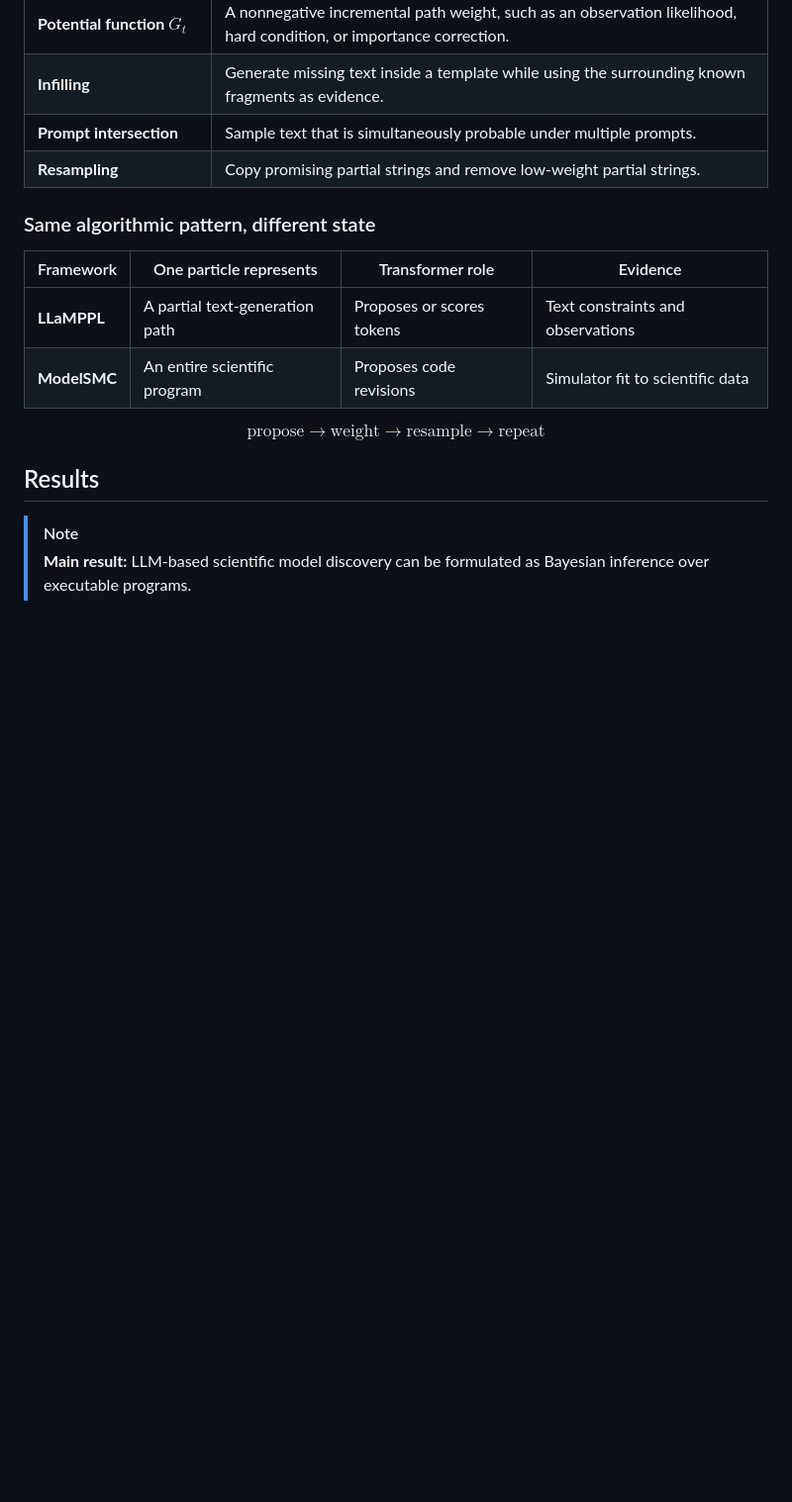
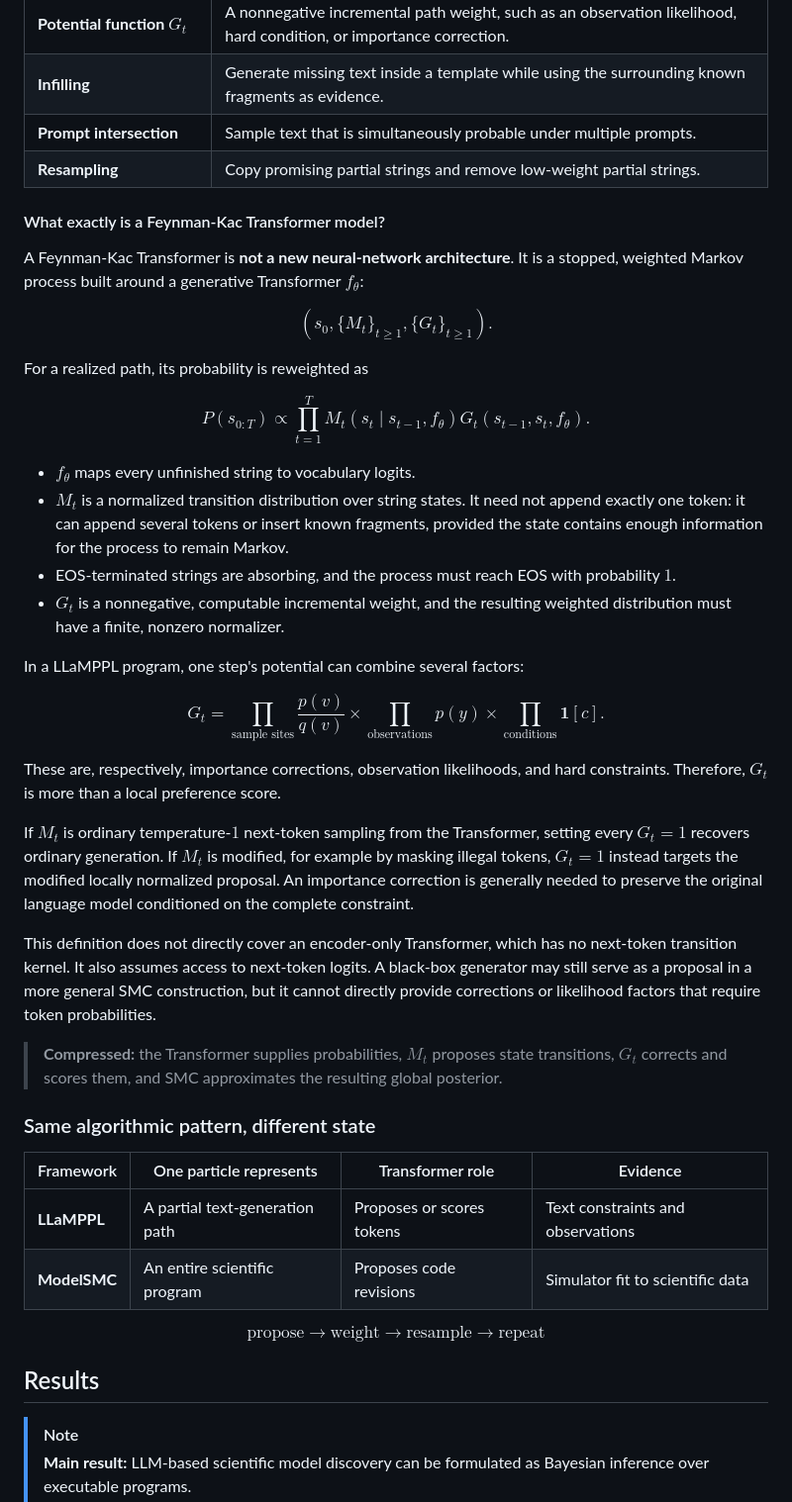
Before and after one commit to quangng2000/modelsmc-reading-notes, a Markdown page: README.md, the part around the change. Shown at 99% size. Rendered like a GitHub page; blank space fills up the shorter version.

Commit message:
docs: clarify Feynman-Kac Transformer model

```diff
--- a/README.md
+++ b/README.md
@@ -111,6 +111,50 @@ The output is a weighted collection of plausible scientific models, not only one
 | **Prompt intersection** | Sample text that is simultaneously probable under multiple prompts. |
 | **Resampling** | Copy promising partial strings and remove low-weight partial strings. |
 
+#### What exactly is a Feynman-Kac Transformer model?
+
+A Feynman-Kac Transformer is **not a new neural-network architecture**. It is a stopped, weighted Markov process built around a generative Transformer $f_\theta$:
+
+$$
+\left(s_0, \{M_t\}_{t \ge 1}, \{G_t\}_{t \ge 1}\right).
+$$
+
+For a realized path, its probability is reweighted as
+
+$$
+P(s_{0:T})
+\propto
+\prod_{t=1}^{T}
+M_t(s_t \mid s_{t-1}, f_\theta)
+G_t(s_{t-1}, s_t, f_\theta).
+$$
+
+- $f_\theta$ maps every unfinished string to vocabulary logits.
+- $M_t$ is a normalized transition distribution over string states. It need not append exactly one token: it can append several tokens or insert known fragments, provided the state contains enough information for the process to remain Markov.
+- EOS-terminated strings are absorbing, and the process must reach EOS with probability $1$.
+- $G_t$ is a nonnegative, computable incremental weight, and the resulting weighted distribution must have a finite, nonzero normalizer.
+
+In a LLaMPPL program, one step's potential can combine several factors:
+
+$$
+G_t
+=
+\prod_{\text{sample sites}}
+\frac{p(v)}{q(v)}
+\times
+\prod_{\text{observations}} p(y)
+\times
+\prod_{\text{conditions}} \mathbf{1}[c].
+$$
+
+These are, respectively, importance corrections, observation likelihoods, and hard constraints. Therefore, $G_t$ is more than a local preference score.
+
+If $M_t$ is ordinary temperature-$1$ next-token sampling from the Transformer, setting every $G_t=1$ recovers ordinary generation. If $M_t$ is modified, for example by masking illegal tokens, $G_t=1$ instead targets the modified locally normalized proposal. An importance correction is generally needed to preserve the original language model conditioned on the complete constraint.
+
+This definition does not directly cover an encoder-only Transformer, which has no next-token transition kernel. It also assumes access to next-token logits. A black-box generator may still serve as a proposal in a more general SMC construction, but it cannot directly provide corrections or likelihood factors that require token probabilities.
+
+> **Compressed:** the Transformer supplies probabilities, $M_t$ proposes state transitions, $G_t$ corrects and scores them, and SMC approximates the resulting global posterior.
+
 ### Same algorithmic pattern, different state
 
 | Framework | One particle represents | Transformer role | Evidence |
```
